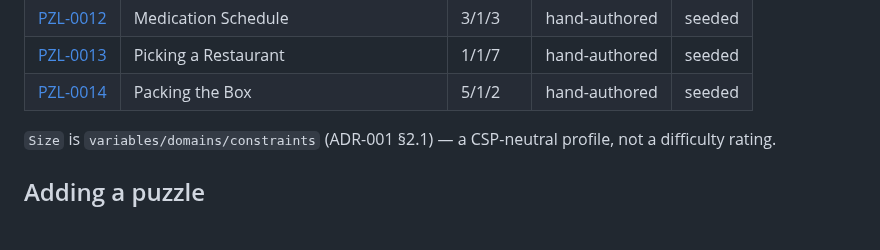
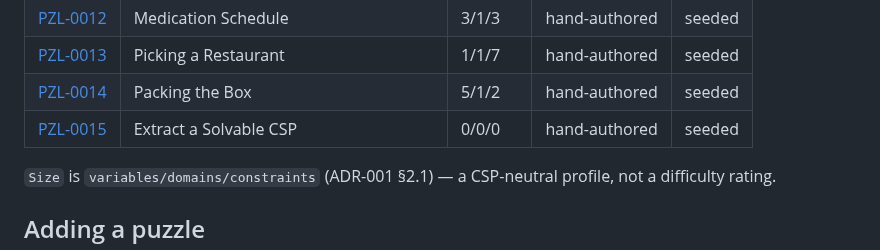
Before and after one commit to akollegger/zebra-space, a Markdown page: catalog/README.md, the part around the change. Rendered like a GitHub page; blank space fills up the shorter version.

```diff
--- a/catalog/README.md
+++ b/catalog/README.md
@@ -31,6 +31,7 @@ natural-language prose.
 | [PZL-0012](puzzles/PZL-0012-medication-schedule.md) | Medication Schedule | 3/1/3 | hand-authored | seeded |
 | [PZL-0013](puzzles/PZL-0013-picking-a-restaurant.md) | Picking a Restaurant | 1/1/7 | hand-authored | seeded |
 | [PZL-0014](puzzles/PZL-0014-packing-the-box.md) | Packing the Box | 5/1/2 | hand-authored | seeded |
+| [PZL-0015](puzzles/PZL-0015-extract-a-solvable-csp.md) | Extract a Solvable CSP | 0/0/0 | hand-authored | seeded |
 
 `Size` is `variables/domains/constraints` (ADR-001 §2.1) — a CSP-neutral profile, not a
 difficulty rating.
```
Also changed, not shown: catalog/TODO.md (added, +36 -0 lines), catalog/puzzles/PZL-0015-extract-a-solvable-csp.md (added, +13 -0 lines).
